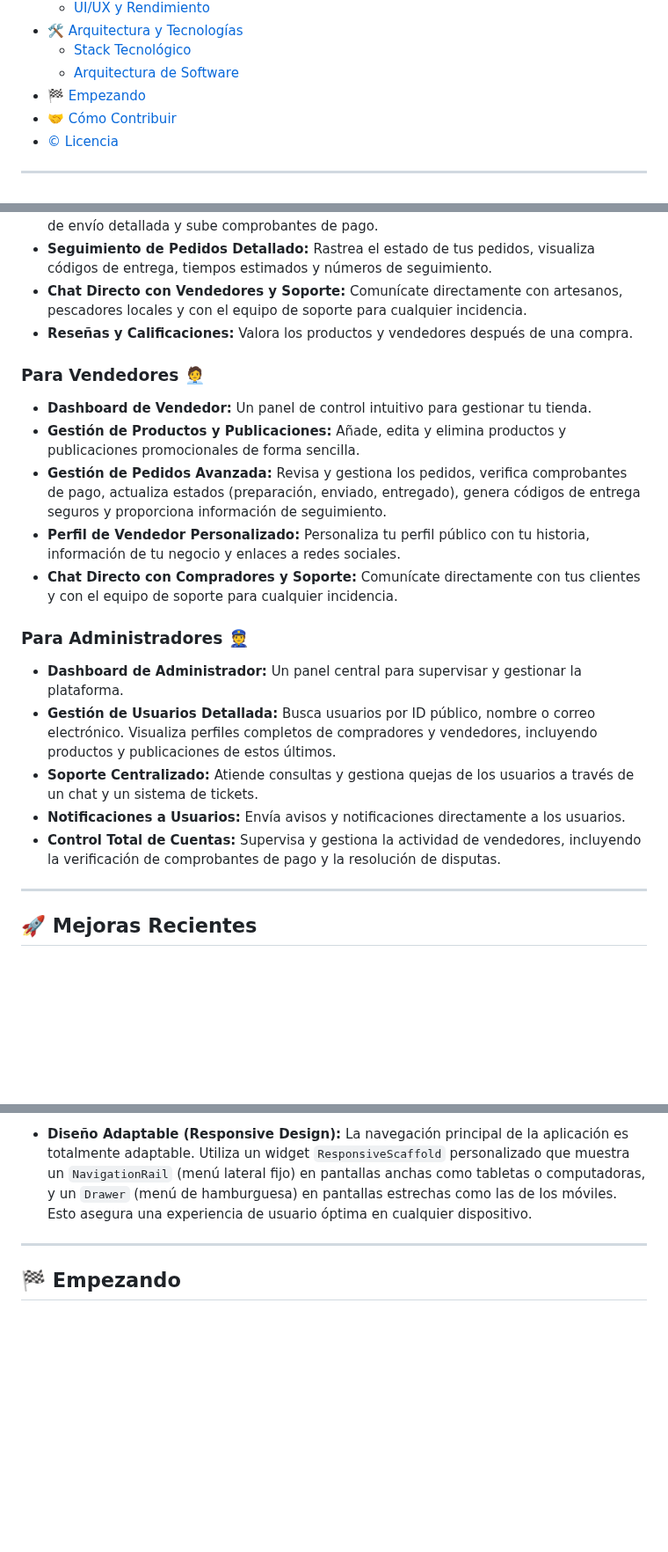
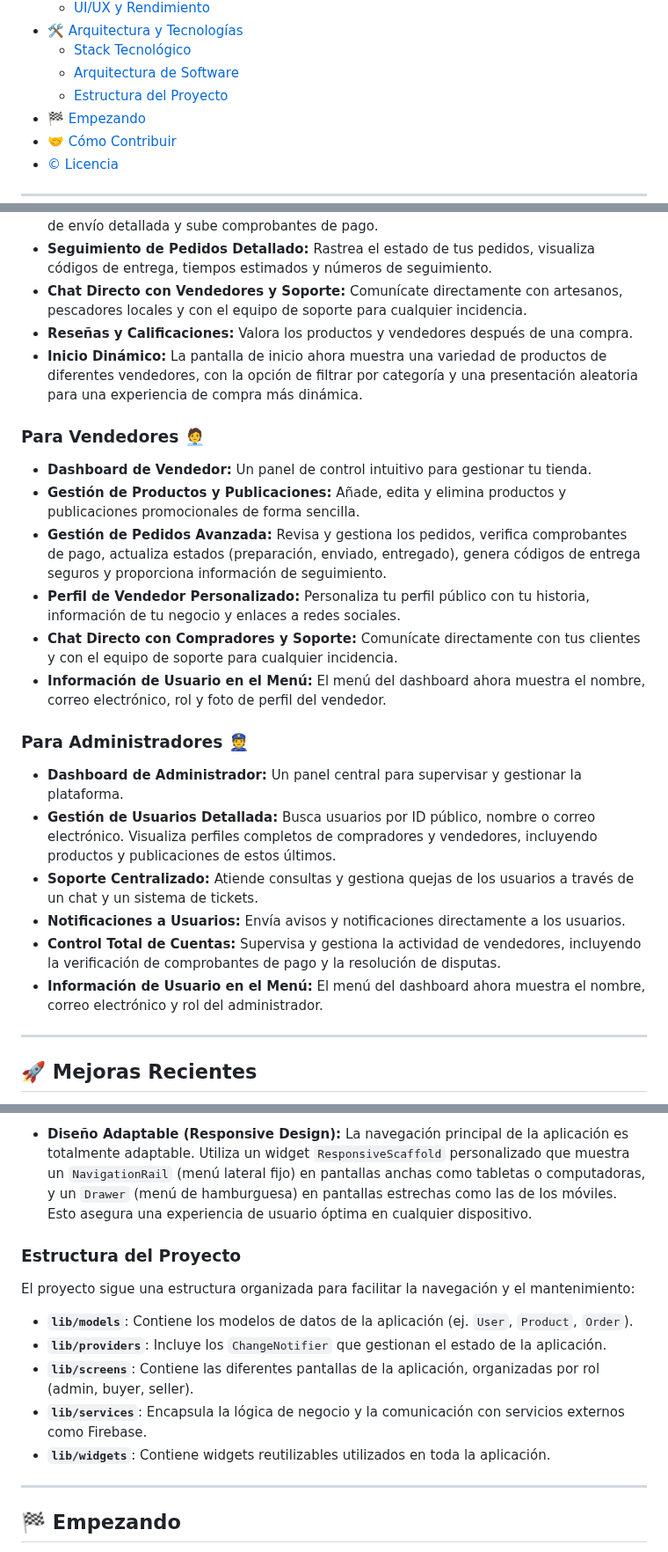
Before and after one commit to cobsari123-dotcom/marcket_app2, a Markdown page: README.md, 3 parts joined by grey strips. Shown at 88% size. Rendered like a GitHub page; blank space fills up the shorter version.

```diff
--- a/README.md
+++ b/README.md
@@ -16,6 +16,7 @@
 *   [🛠️ Arquitectura y Tecnologías](#️-arquitectura-y-tecnologías)
     *   [Stack Tecnológico](#stack-tecnológico)
     *   [Arquitectura de Software](#arquitectura-de-software)
+    *   [Estructura del Proyecto](#estructura-del-proyecto)
 *   [🏁 Empezando](#-empezando)
 *   [🤝 Cómo Contribuir](#-cómo-contribuir)
 *   [© Licencia](#-licencia)
@@ -36,6 +37,7 @@ Nuestra misión es empoderar a los productores locales, aumentar sus ingresos y
 - **Seguimiento de Pedidos Detallado:** Rastrea el estado de tus pedidos, visualiza códigos de entrega, tiempos estimados y números de seguimiento.
 - **Chat Directo con Vendedores y Soporte:** Comunícate directamente con artesanos, pescadores locales y con el equipo de soporte para cualquier incidencia.
 - **Reseñas y Calificaciones:** Valora los productos y vendedores después de una compra.
+- **Inicio Dinámico:** La pantalla de inicio ahora muestra una variedad de productos de diferentes vendedores, con la opción de filtrar por categoría y una presentación aleatoria para una experiencia de compra más dinámica.
 
 ### Para Vendedores 🧑‍💼
 - **Dashboard de Vendedor:** Un panel de control intuitivo para gestionar tu tienda.
@@ -43,6 +45,7 @@ Nuestra misión es empoderar a los productores locales, aumentar sus ingresos y
 - **Gestión de Pedidos Avanzada:** Revisa y gestiona los pedidos, verifica comprobantes de pago, actualiza estados (preparación, enviado, entregado), genera códigos de entrega seguros y proporciona información de seguimiento.
 - **Perfil de Vendedor Personalizado:** Personaliza tu perfil público con tu historia, información de tu negocio y enlaces a redes sociales.
 - **Chat Directo con Compradores y Soporte:** Comunícate directamente con tus clientes y con el equipo de soporte para cualquier incidencia.
+- **Información de Usuario en el Menú:** El menú del dashboard ahora muestra el nombre, correo electrónico, rol y foto de perfil del vendedor.
 
 ### Para Administradores 👮
 - **Dashboard de Administrador:** Un panel central para supervisar y gestionar la plataforma.
@@ -50,6 +53,7 @@ Nuestra misión es empoderar a los productores locales, aumentar sus ingresos y
 - **Soporte Centralizado:** Atiende consultas y gestiona quejas de los usuarios a través de un chat y un sistema de tickets.
 - **Notificaciones a Usuarios:** Envía avisos y notificaciones directamente a los usuarios.
 - **Control Total de Cuentas:** Supervisa y gestiona la actividad de vendedores, incluyendo la verificación de comprobantes de pago y la resolución de disputas.
+- **Información de Usuario en el Menú:** El menú del dashboard ahora muestra el nombre, correo electrónico y rol del administrador.
 
 ---
 
@@ -121,6 +125,14 @@ La aplicación utiliza una arquitectura moderna y escalable, diseñada para ser
 
 -   **Diseño Adaptable (Responsive Design):** La navegación principal de la aplicación es totalmente adaptable. Utiliza un widget `ResponsiveScaffold` personalizado que muestra un `NavigationRail` (menú lateral fijo) en pantallas anchas como tabletas o computadoras, y un `Drawer` (menú de hamburguesa) en pantallas estrechas como las de los móviles. Esto asegura una experiencia de usuario óptima en cualquier dispositivo.
 
+### Estructura del Proyecto
+El proyecto sigue una estructura organizada para facilitar la navegación y el mantenimiento:
+- **`lib/models`**: Contiene los modelos de datos de la aplicación (ej. `User`, `Product`, `Order`).
+- **`lib/providers`**: Incluye los `ChangeNotifier` que gestionan el estado de la aplicación.
+- **`lib/screens`**: Contiene las diferentes pantallas de la aplicación, organizadas por rol (admin, buyer, seller).
+- **`lib/services`**: Encapsula la lógica de negocio y la comunicación con servicios externos como Firebase.
+- **`lib/widgets`**: Contiene widgets reutilizables utilizados en toda la aplicación.
+
 ---
 
 ## 🏁 Empezando
```
